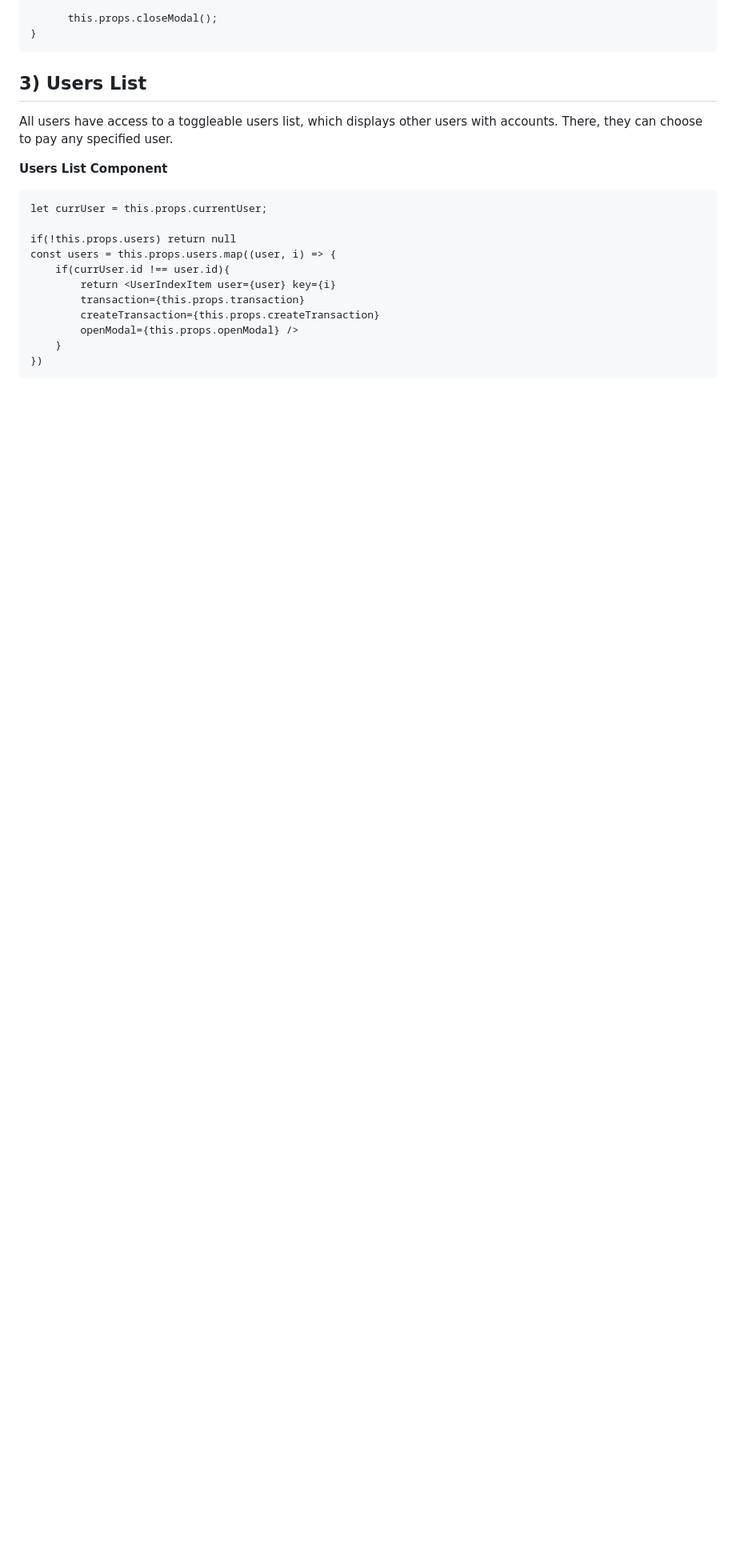
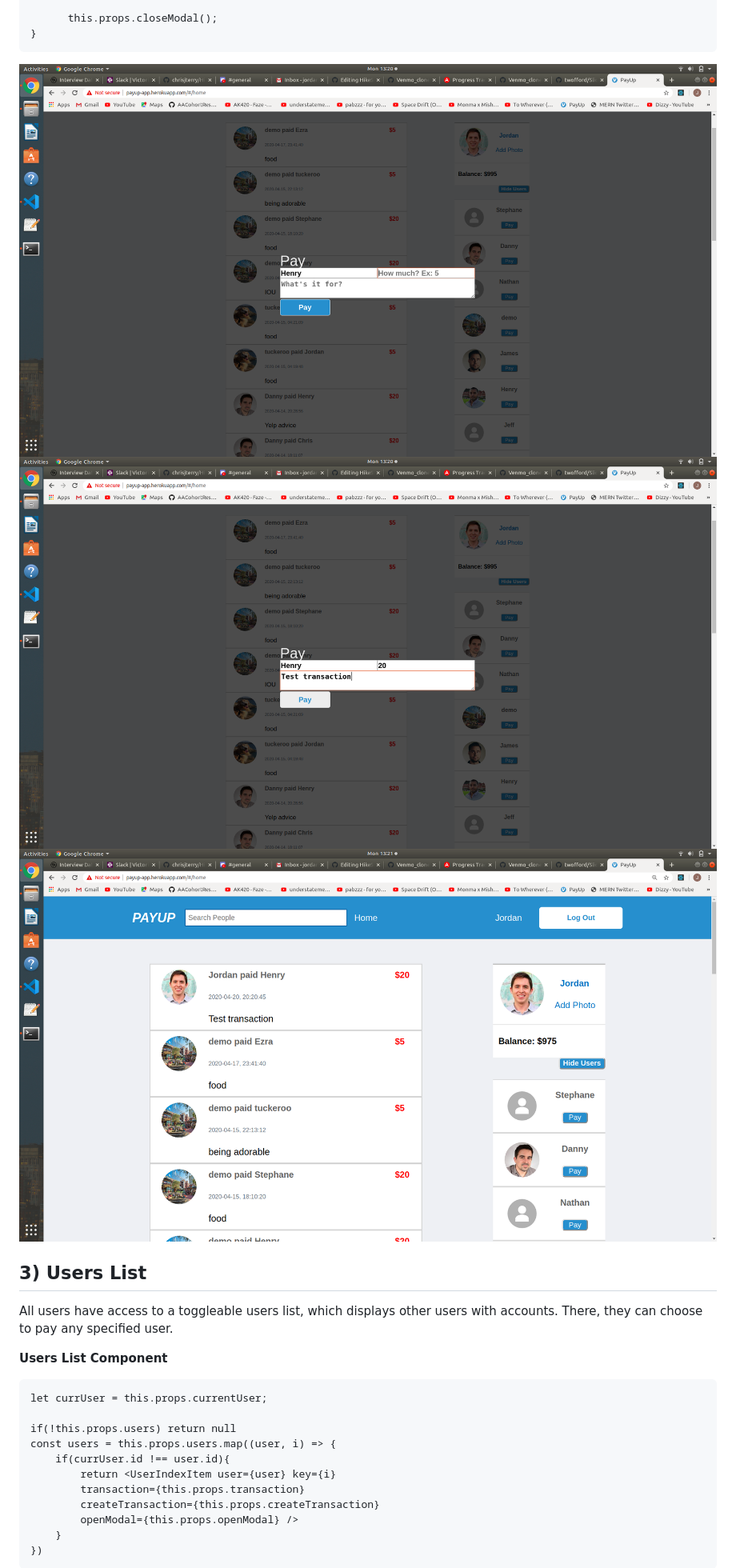
Before and after one commit to jtom2388/Venmo_clone_full_stack_project, a Markdown page: pay_up/README.md, the part around the change printed below. Shown: that part at 80% size. Drawn GitHub-style; pictures changed too: pay_up/screenshots/new_transaction.png (added), pay_up/screenshots/transaction_form.png (added), pay_up/screenshots/transaction_payment.png (added); blank space fills up the shorter version.

Commit message:
Add screenshots to readme

````diff
--- a/pay_up/README.md
+++ b/pay_up/README.md
@@ -71,6 +71,9 @@ handleSubmit(e, username){
       this.props.closeModal();
 }
 ```
+![TransactionForm](./screenshots/transaction_form.png)
+![Payment](./screenshots/transaction_payment.png)
+![Feed](./screenshots/new_transaction.png)
 
 ## 3) Users List
 All users have access to a toggleable users list, which displays other users with accounts. There, they can choose to pay any specified user.
````
Also changed, not shown: other parts of pay_up/README.md (+1 -0 lines), pay_up/screenshots/users_list.png (added).
